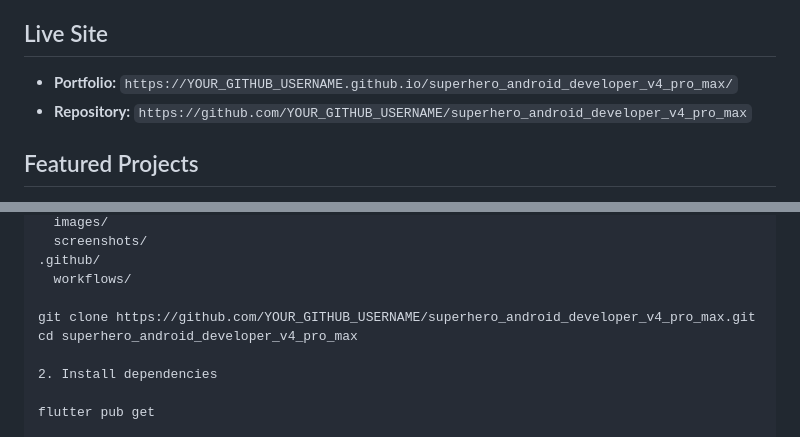
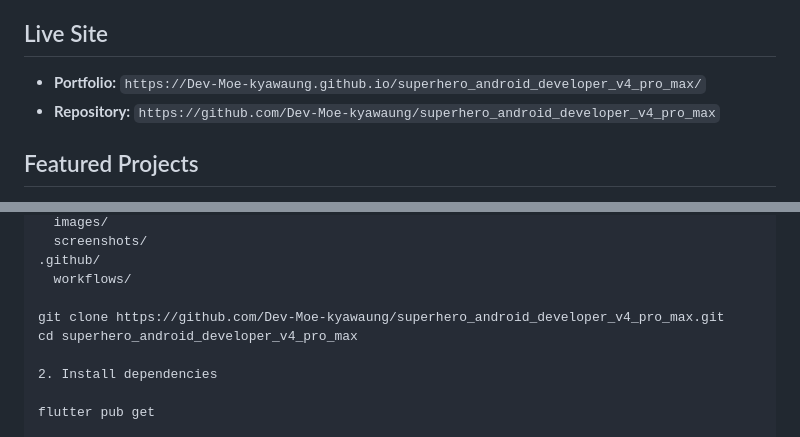
Before and after one commit to Dev-moe-kyawaung/Superhero-Android-Senior-Developer-V4-Pro-Max, a Markdown page: README.md, 2 parts joined by grey strips. Rendered like a GitHub page.

```diff
--- a/README.md
+++ b/README.md
@@ -25,8 +25,8 @@ Built to showcase flagship Android projects, measurable impact, premium motion,
 
 ## Live Site
 
-- **Portfolio:** `https://YOUR_GITHUB_USERNAME.github.io/superhero_android_developer_v4_pro_max/`
-- **Repository:** `https://github.com/YOUR_GITHUB_USERNAME/superhero_android_developer_v4_pro_max`
+- **Portfolio:** `https://Dev-Moe-kyawaung.github.io/superhero_android_developer_v4_pro_max/`
+- **Repository:** `https://github.com/Dev-Moe-kyawaung/superhero_android_developer_v4_pro_max`
 
 ## Featured Projects
 
@@ -96,7 +96,7 @@ assets/
 .github/
   workflows/
 
-git clone https://github.com/YOUR_GITHUB_USERNAME/superhero_android_developer_v4_pro_max.git
+git clone https://github.com/Dev-Moe-kyawaung/superhero_android_developer_v4_pro_max.git
 cd superhero_android_developer_v4_pro_max
 
 2. Install dependencies
```
